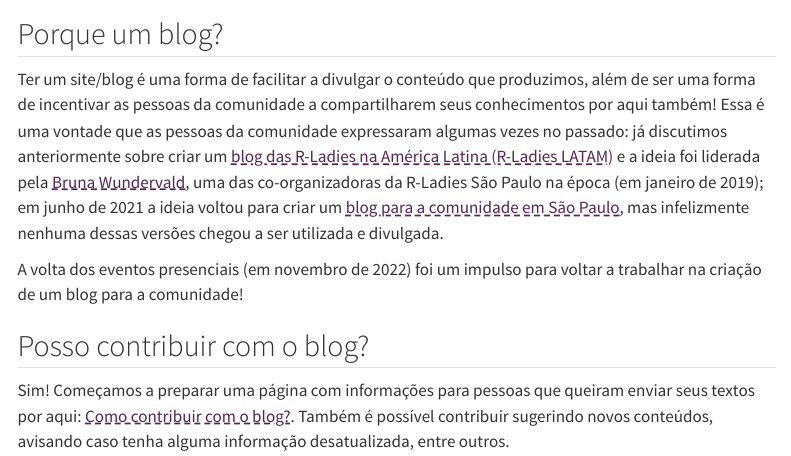
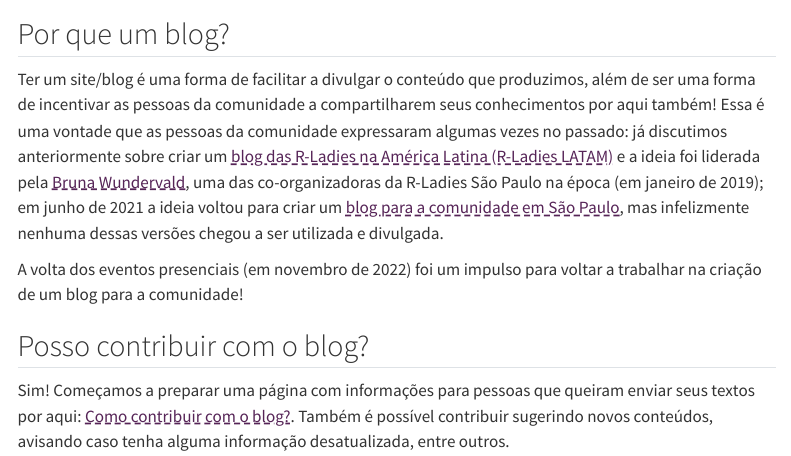
Before and after one commit to R-Ladies-Sao-Paulo/blog, a Quarto document (posts/2022-12-boas-vindas-ao-blog/index.qmd): the page in a window 1100 px wide, from 470 px down. Rendered offline with R 4.5, knitr and Pandoc in place of Quarto, with nearby package versions; menus at the side of the page are left out.

Commit message:
Corrige erro de português (obrigada @jtrecenti por avisar!)

```diff
--- a/posts/2022-12-boas-vindas-ao-blog/index.qmd
+++ b/posts/2022-12-boas-vindas-ao-blog/index.qmd
@@ -21,7 +21,7 @@ Caso queira saber mais, consulte a página [Sobre a R-Ladies São Paulo](https:/
 
 <center>![](images/evento-conre-2019.png){fig-align="center" width="40%"} ![](images/evento-insper-2020.png){fig-align="center" width="40%"} ![](images/evento-loggi-2019.png){fig-align="center" width="40%"} ![](images/evento-insper-2022.jpg){fig-align="center" width="40%"}</center>
 
-## Porque um blog?
+## Por que um blog?
 
 Ter um site/blog é uma forma de facilitar a divulgar o conteúdo que produzimos, além de ser uma forma de incentivar as pessoas da comunidade a compartilharem seus conhecimentos por aqui também! Essa é uma vontade que as pessoas da comunidade expressaram algumas vezes no passado: já discutimos anteriormente sobre criar um [blog das R-Ladies na América Latina (R-Ladies LATAM)](https://github.com/rladies/blog-rladies-latam) e a ideia foi liderada pela [Bruna Wundervald](https://github.com/brunaw), uma das co-organizadoras da R-Ladies São Paulo na época (em janeiro de 2019); em junho de 2021 a ideia voltou para criar um [blog para a comunidade em São Paulo](https://github.com/R-Ladies-Sao-Paulo/blog-old), mas infelizmente nenhuma dessas versões chegou a ser utilizada e divulgada.
 
```
